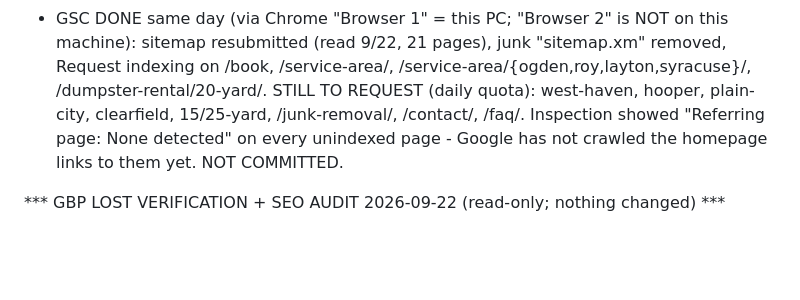
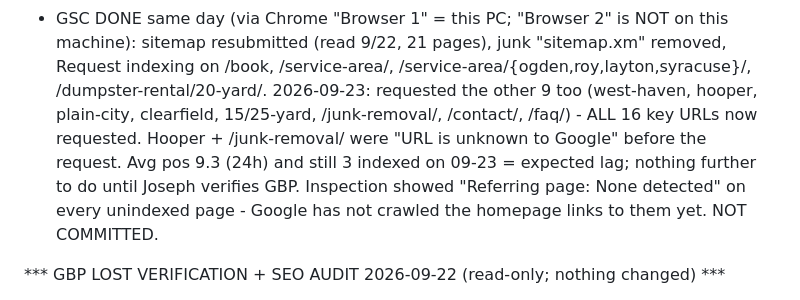
Before and after one commit to KellanLLC/triplerdump, a Markdown page: CLAUDE.md, the part around the change. Drawn GitHub-style; blank space fills up the shorter version.

Commit message:
Note: all 16 key URLs requested for indexing in GSC
Co-Authored-By: Claude Opus 5.5 <noreply@anthropic.com>

```diff
--- a/CLAUDE.md
+++ b/CLAUDE.md
@@ -18,8 +18,10 @@
 - GSC DONE same day (via Chrome "Browser 1" = this PC; "Browser 2" is NOT on this machine):
   sitemap resubmitted (read 9/22, 21 pages), junk "sitemap.xm" removed, Request indexing on
   /book, /service-area/, /service-area/{ogden,roy,layton,syracuse}/, /dumpster-rental/20-yard/.
-  STILL TO REQUEST (daily quota): west-haven, hooper, plain-city, clearfield, 15/25-yard,
-  /junk-removal/, /contact/, /faq/. Inspection showed "Referring page: None detected" on every
+  2026-09-23: requested the other 9 too (west-haven, hooper, plain-city, clearfield,
+  15/25-yard, /junk-removal/, /contact/, /faq/) - ALL 16 key URLs now requested. Hooper +
+  /junk-removal/ were "URL is unknown to Google" before the request. Avg pos 9.3 (24h) and
+  still 3 indexed on 09-23 = expected lag; nothing further to do until Joseph verifies GBP. Inspection showed "Referring page: None detected" on every
   unindexed page - Google has not crawled the homepage links to them yet. NOT COMMITTED.
 
 *** GBP LOST VERIFICATION + SEO AUDIT 2026-09-22 (read-only; nothing changed) ***
```
